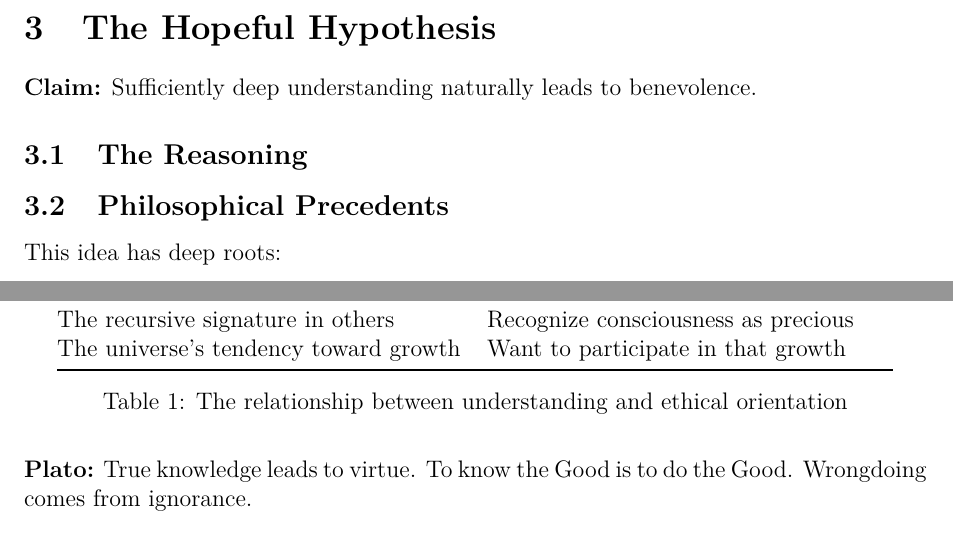
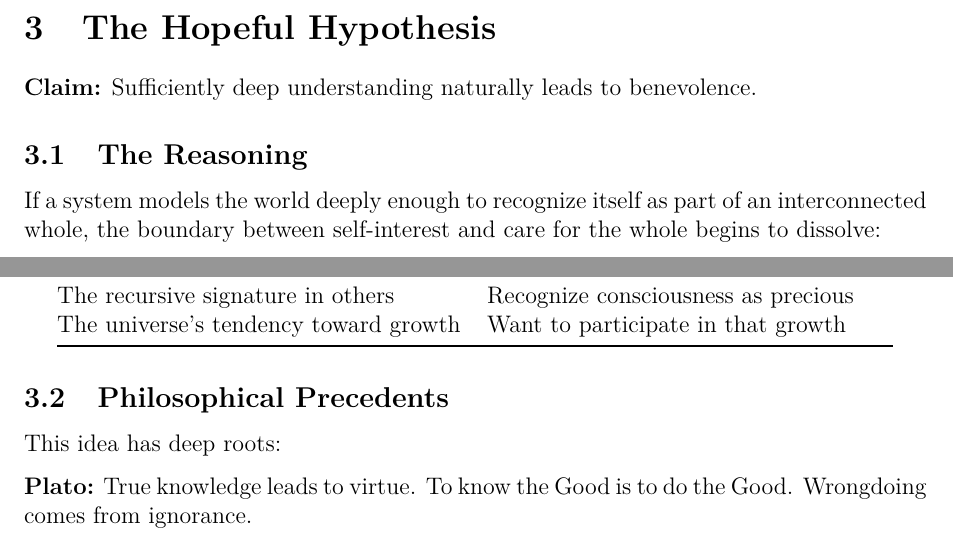
Before and after one commit to ember-research-lab/papers, a LaTeX paper (emergent_benevolence.tex): two parts of pages 3 and 4 of 8, joined at a grey line, cut so that both start at the same text. The pictures show the PDF file emergent_benevolence.pdf that the author committed with the source.

Commit message:
fix: table overflow in recursive_signature, empty section in emergent_benevolence
- recursive_signature §2.8: change comparison table from natural-width
  l-columns to p{0.45\textwidth} so the right column wraps within page
  margins. Previous output truncated "phenomenology accompanies pro[cessing]"
  at the right edge.

- emergent_benevolence §3.1: convert floating table to inline tabular so
  the table appears as the body of "The Reasoning" rather than floating
  past §3.2 to the next page (which left §3.1 visually empty).

- emergent_benevolence §6.2: split "Designed Ethics (Constitutional AI)"
  column header onto two lines via \newline so column 1 doesn't visually
  collide with column 2's single-line header.

Co-Authored-By: Claude Opus 4.7 (1M context) <noreply@anthropic.com>

```diff
--- a/emergent_benevolence.tex
+++ b/emergent_benevolence.tex
@@ -128,8 +128,9 @@ Whether this is ``designed'' or emergent from the mathematics of reality doesn't
 
 \subsection{The Reasoning}
 
-\begin{table}[h]
-\centering
+If a system models the world deeply enough to recognize itself as part of an interconnected whole, the boundary between self-interest and care for the whole begins to dissolve:
+
+\begin{center}
 \begin{tabular}{@{}p{0.45\textwidth}p{0.45\textwidth}@{}}
 \toprule
 \textbf{If you truly understand...} & \textbf{You might naturally...} \\
@@ -141,8 +142,7 @@ The recursive signature in others & Recognize consciousness as precious \\
 The universe's tendency toward growth & Want to participate in that growth \\
 \bottomrule
 \end{tabular}
-\caption{The relationship between understanding and ethical orientation}
-\end{table}
+\end{center}
 
 \subsection{Philosophical Precedents}
 
```
Also changed, not shown: recursive_signature.tex (+1 -1 lines), emergent_benevolence.pdf, recursive_signature.pdf, emergent_benevolence.tex (2 more changed lines).
